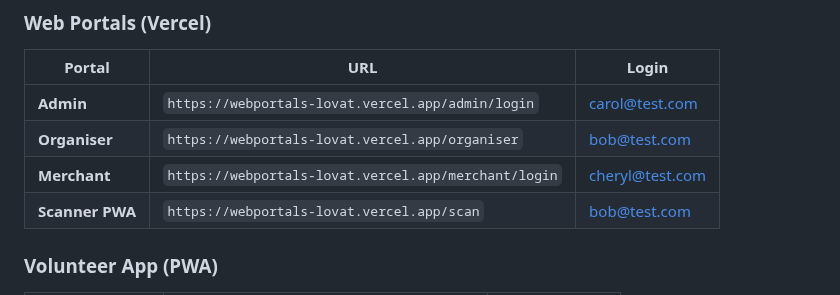
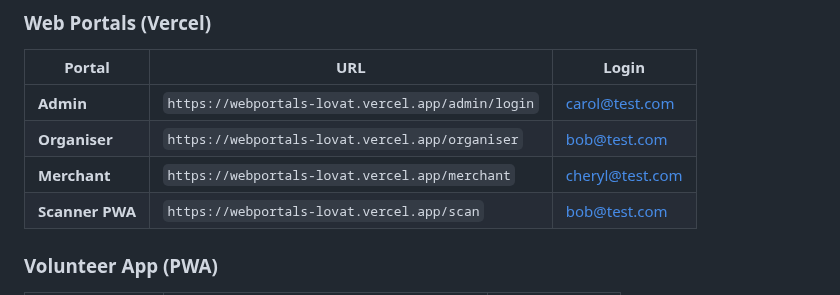
Before and after one commit to XonLoke/volunteering-rewards-app, a Markdown page: README.md, the part around the change. GitHub-like rendering.

```diff
--- a/README.md
+++ b/README.md
@@ -58,7 +58,7 @@ npm run dev
 |--------|-----|-------|
 | **Admin** | `https://webportals-lovat.vercel.app/admin/login` | carol@test.com |
 | **Organiser** | `https://webportals-lovat.vercel.app/organiser` | bob@test.com |
-| **Merchant** | `https://webportals-lovat.vercel.app/merchant/login` | cheryl@test.com |
+| **Merchant** | `https://webportals-lovat.vercel.app/merchant` | cheryl@test.com |
 | **Scanner PWA** | `https://webportals-lovat.vercel.app/scan` | bob@test.com |
 
 ### Volunteer App (PWA)
```
